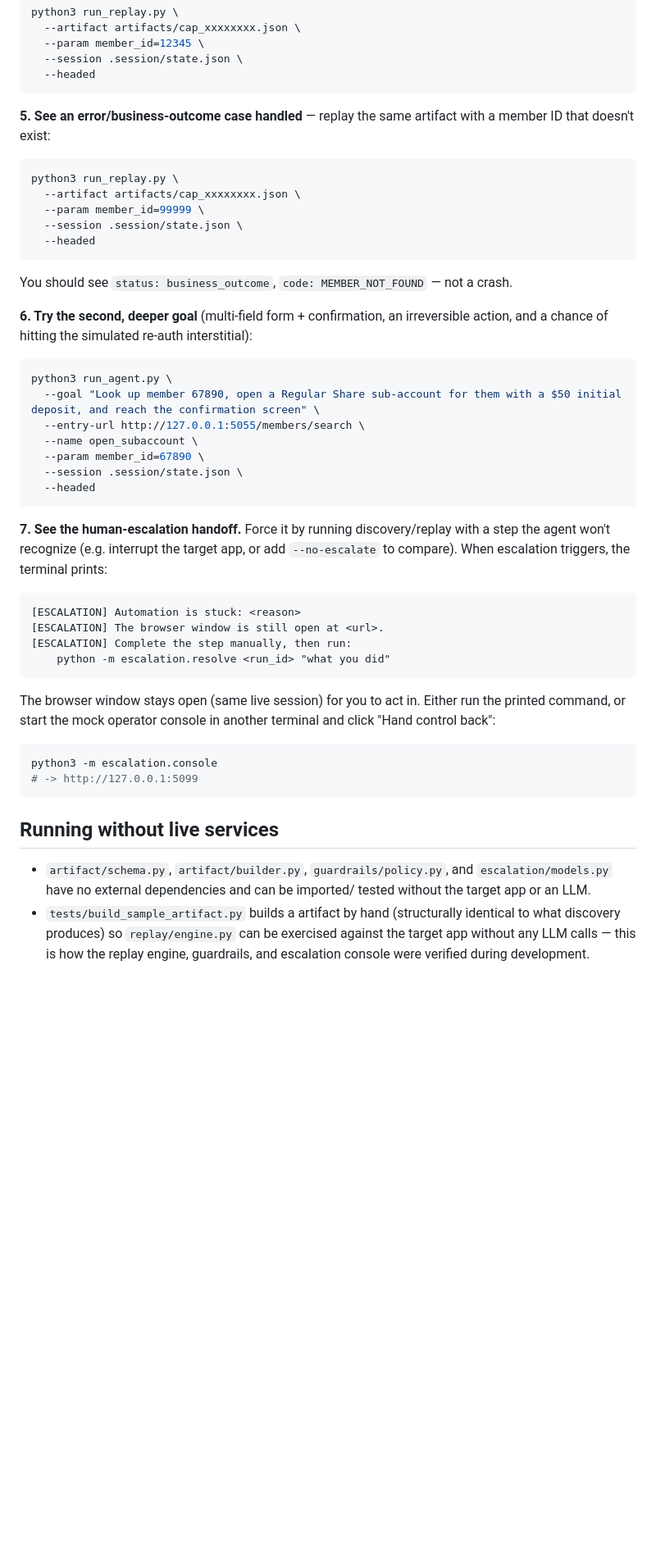
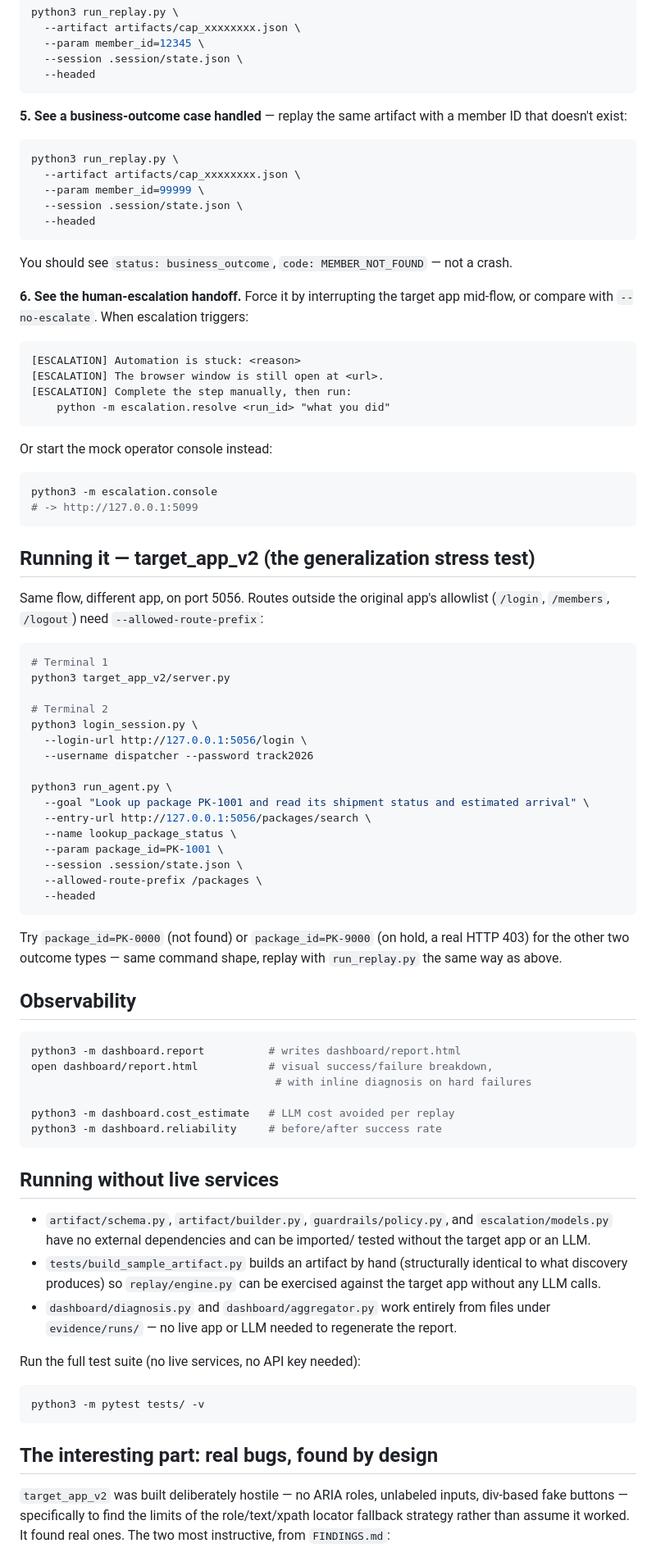
Before and after one commit to UtkarshPhatale/Interface-ai-computer-use-project, a Markdown page: README.md, the part around one of its changes. Shown at 82% size. Drawn GitHub-style; blank space fills up the shorter version.

Commit message:
docs: rewrite README to cover target_app_v2, dashboard, metrics, and key findings

````diff
--- a/README.md
+++ b/README.md
@@ -78,7 +94,7 @@ python3 run_replay.py \
   --headed
 ```
 
-**5. See an error/business-outcome case handled** — replay the same artifact
+**5. See a business-outcome case handled** — replay the same artifact
 with a member ID that doesn't exist:
 
 ```bash
@@ -92,23 +108,8 @@ python3 run_replay.py \
 You should see `status: business_outcome`, `code: MEMBER_NOT_FOUND` — not a
 crash.
 
-**6. Try the second, deeper goal** (multi-field form + confirmation, an
-irreversible action, and a chance of hitting the simulated re-auth
-interstitial):
-
-```bash
-python3 run_agent.py \
-  --goal "Look up member 67890, open a Regular Share sub-account for them with a $50 initial deposit, and reach the confirmation screen" \
-  --entry-url http://127.0.0.1:5055/members/search \
-  --name open_subaccount \
-  --param member_id=67890 \
-  --session .session/state.json \
-  --headed
-```
-
-**7. See the human-escalation handoff.** Force it by running discovery/replay
-with a step the agent won't recognize (e.g. interrupt the target app, or add
-`--no-escalate` to compare). When escalation triggers, the terminal prints:
+**6. See the human-escalation handoff.** Force it by interrupting the target
+app mid-flow, or compare with `--no-escalate`. When escalation triggers:
 
 ```
 [ESCALATION] Automation is stuck: <reason>
@@ -117,13 +118,50 @@ with a step the agent won't recognize (e.g. interrupt the target app, or add
     python -m escalation.resolve <run_id> "what you did"
 ```
 
-The browser window stays open (same live session) for you to act in. Either
-run the printed command, or start the mock operator console in another
-terminal and click "Hand control back":
+Or start the mock operator console instead:
 
 ```bash
 python3 -m escalation.console
 # -> http://127.0.0.1:5099
+```
+
+## Running it — target_app_v2 (the generalization stress test)
+
+Same flow, different app, on port 5056. Routes outside the original app's
+allowlist (`/login`, `/members`, `/logout`) need `--allowed-route-prefix`:
+
+```bash
+# Terminal 1
+python3 target_app_v2/server.py
+
+# Terminal 2
+python3 login_session.py \
+  --login-url http://127.0.0.1:5056/login \
+  --username dispatcher --password track2026
+
+python3 run_agent.py \
+  --goal "Look up package PK-1001 and read its shipment status and estimated arrival" \
+  --entry-url http://127.0.0.1:5056/packages/search \
+  --name lookup_package_status \
+  --param package_id=PK-1001 \
+  --session .session/state.json \
+  --allowed-route-prefix /packages \
+  --headed
+```
+
+Try `package_id=PK-0000` (not found) or `package_id=PK-9000` (on hold, a
+real HTTP 403) for the other two outcome types — same command shape, replay
+with `run_replay.py` the same way as above.
+
+## Observability
+
+```bash
+python3 -m dashboard.report          # writes dashboard/report.html
+open dashboard/report.html           # visual success/failure breakdown,
+                                      # with inline diagnosis on hard failures
+
+python3 -m dashboard.cost_estimate   # LLM cost avoided per replay
+python3 -m dashboard.reliability     # before/after success rate
 ```
 
 ## Running without live services
@@ -131,8 +169,22 @@ python3 -m escalation.console
 - `artifact/schema.py`, `artifact/builder.py`, `guardrails/policy.py`, and
   `escalation/models.py` have no external dependencies and can be imported/
   tested without the target app or an LLM.
-- `tests/build_sample_artifact.py` builds a artifact by hand (structurally
+- `tests/build_sample_artifact.py` builds an artifact by hand (structurally
   identical to what discovery produces) so `replay/engine.py` can be
-  exercised against the target app without any LLM calls — this is how the
-  replay engine, guardrails, and escalation console were verified during
-  development.
+  exercised against the target app without any LLM calls.
+- `dashboard/diagnosis.py` and `dashboard/aggregator.py` work entirely from
+  files under `evidence/runs/` — no live app or LLM needed to regenerate
+  the report.
+
+Run the full test suite (no live services, no API key needed):
+```bash
+python3 -m pytest tests/ -v
+```
+
+## The interesting part: real bugs, found by design
+
+`target_app_v2` was built deliberately hostile — no ARIA roles, unlabeled
+inputs, div-based fake buttons — specifically to find the limits of the
+role/text/xpath locator fallback strategy rather than assume it worked.
+It found real ones. The two most instructive, from `FINDINGS.md`:
+
````
Also changed, not shown: other parts of README.md (+60 -11 lines).
